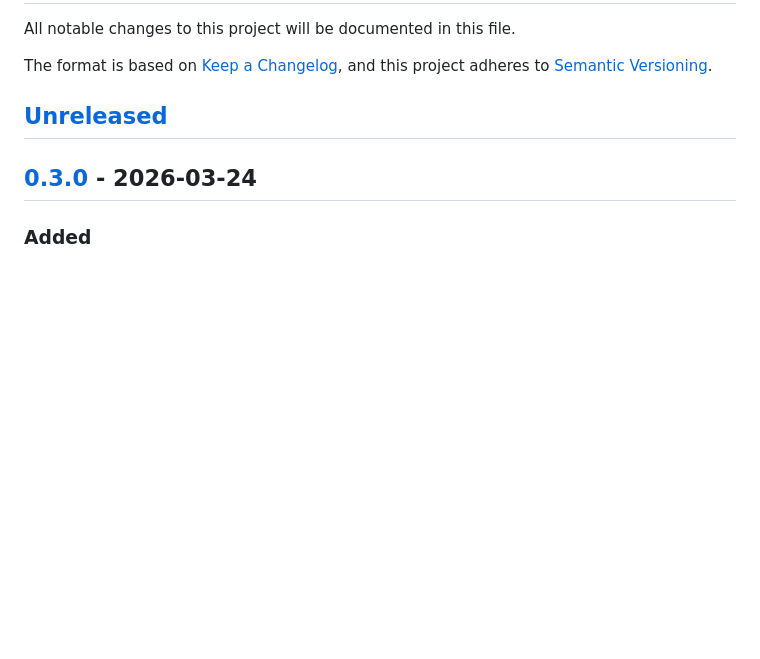
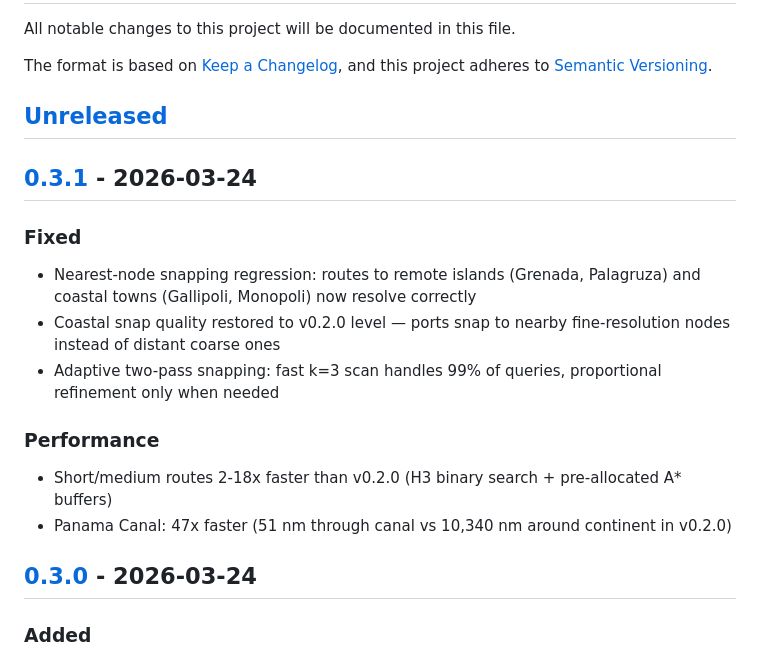
Before and after one commit to auto-sea-way/asw, a Markdown page: CHANGELOG.md, the part around one of its changes. Drawn GitHub-style; blank space fills up the shorter version.

Commit message:
docs: add v0.3.1 changelog — nearest-node snapping hotfix

```diff
--- a/CHANGELOG.md
+++ b/CHANGELOG.md
@@ -6,6 +6,19 @@ The format is based on [Keep a Changelog](https://keepachangelog.com/en/1.1.0/),
 and this project adheres to [Semantic Versioning](https://semver.org/spec/v2.0.0.html).
 
 ## [Unreleased]
+
+## [0.3.1] - 2026-03-24
+
+### Fixed
+
+- Nearest-node snapping regression: routes to remote islands (Grenada, Palagruza) and coastal towns (Gallipoli, Monopoli) now resolve correctly
+- Coastal snap quality restored to v0.2.0 level — ports snap to nearby fine-resolution nodes instead of distant coarse ones
+- Adaptive two-pass snapping: fast k=3 scan handles 99% of queries, proportional refinement only when needed
+
+### Performance
+
+- Short/medium routes 2-18x faster than v0.2.0 (H3 binary search + pre-allocated A* buffers)
+- Panama Canal: 47x faster (51 nm through canal vs 10,340 nm around continent in v0.2.0)
 
 ## [0.3.0] - 2026-03-24
 
```
Also changed, not shown: other parts of CHANGELOG.md (+2 -1 lines).
